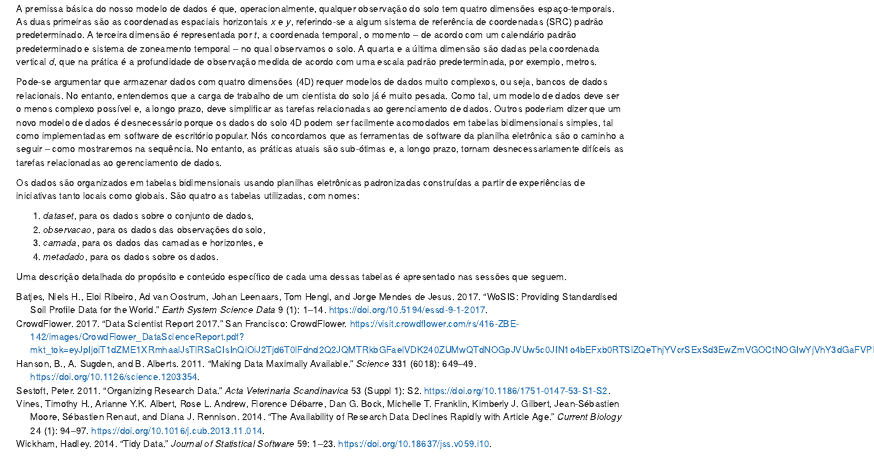
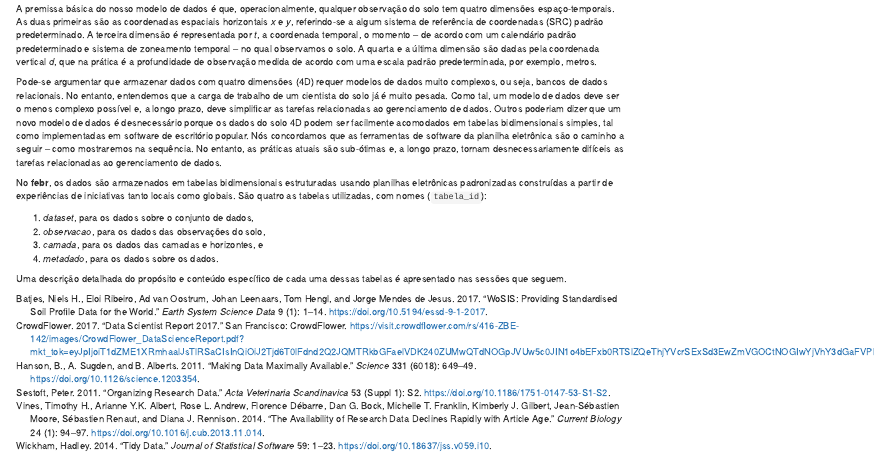
Before and after one commit to samuel-rosa/febr-book, an R Markdown document (03-introducao.Rmd): the page in a window 1100 px wide, from 2290 px down. Rendered offline with R 4.5, knitr and Pandoc, with nearby package versions; drawn as R Markdown's standard HTML page in place of the format the file asks for.

Commit message:
`tabela_id`

```diff
--- a/03-introducao.Rmd
+++ b/03-introducao.Rmd
@@ -152,8 +152,7 @@ software da planilha eletrônica são o caminho a seguir -- como mostraremos na
 práticas atuais são sub-ótimas e, a longo prazo, tornam desnecessariamente difíceis as tarefas relacionadas ao
 gerenciamento de dados.
 
-Os dados são organizados em tabelas bidimensionais usando planilhas eletrônicas padronizadas construídas a
-partir de experiências de iniciativas tanto locais como globais. São quatro as tabelas utilizadas, com nomes:
+No **febr**, os dados são armazenados em tabelas bidimensionais estruturadas usando planilhas eletrônicas padronizadas construídas a partir de experiências de iniciativas tanto locais como globais. São quatro as tabelas utilizadas, com nomes (`tabela_id`):
 
 1. *dataset*, para os dados sobre o conjunto de dados,
 2. *observacao*, para os dados das observações do solo,
```
